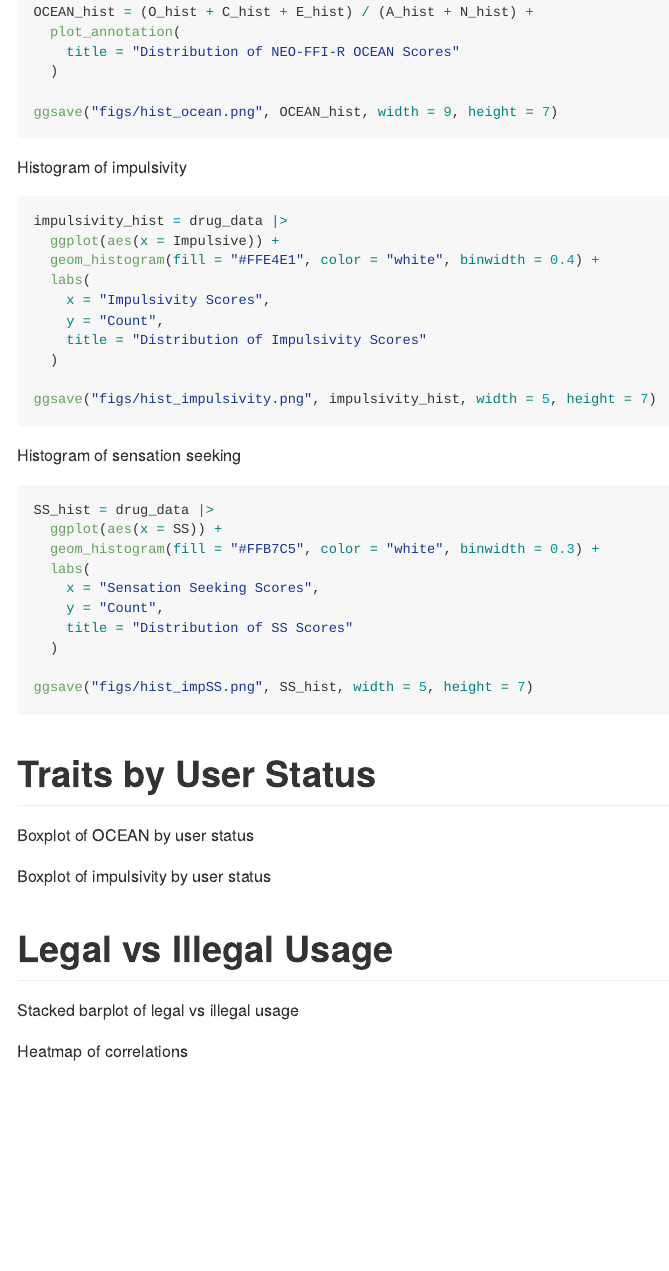
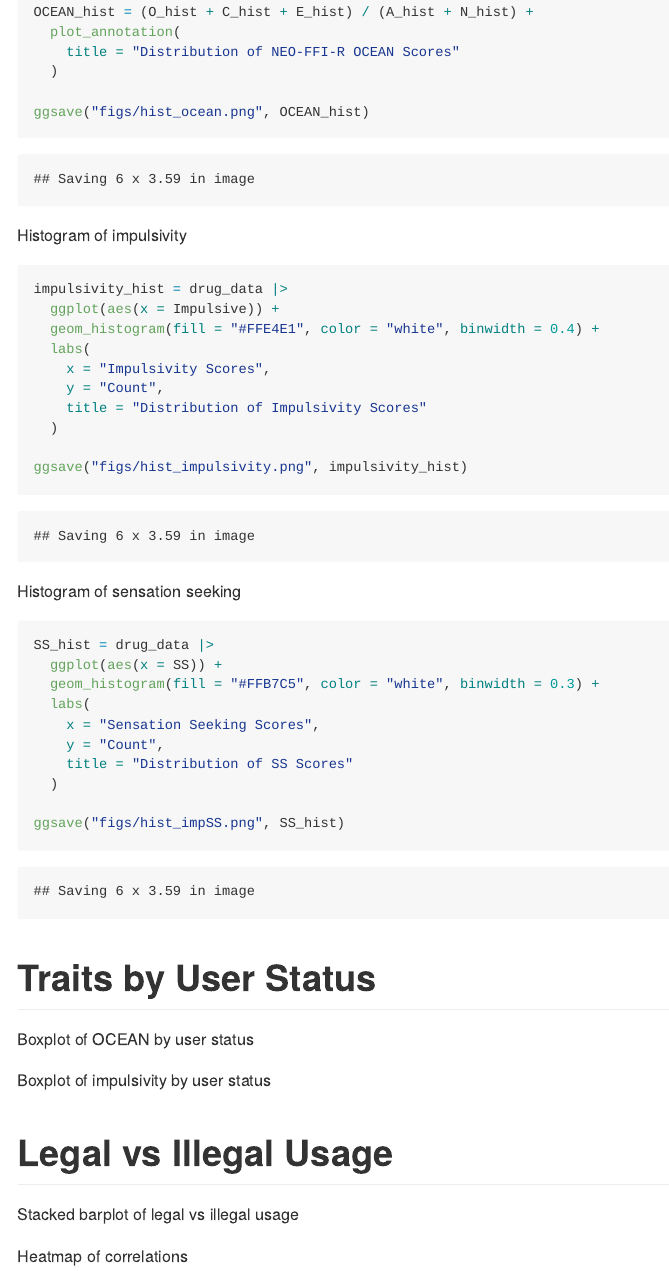
Before and after one commit to Simonwang5529/P8105_FinalProject, an R Markdown document (eda.Rmd): the page in a window 1100 px wide, from 2490 px down. Rendered offline with R 4.5, knitr and Pandoc, with nearby package versions.

Commit message:
editing figure sizes

````diff
--- a/eda.Rmd
+++ b/eda.Rmd
@@ -105,7 +105,7 @@ OCEAN_hist = (O_hist + C_hist + E_hist) / (A_hist + N_hist) +
     title = "Distribution of NEO-FFI-R OCEAN Scores"
   )
 
-ggsave("figs/hist_ocean.png", OCEAN_hist, width = 9, height = 7)
+ggsave("figs/hist_ocean.png", OCEAN_hist)
 
 ```
 
@@ -120,7 +120,7 @@ impulsivity_hist = drug_data |>
     title = "Distribution of Impulsivity Scores"
   )
 
-ggsave("figs/hist_impulsivity.png", impulsivity_hist, width = 5, height = 7)
+ggsave("figs/hist_impulsivity.png", impulsivity_hist)
 
 ```
 
@@ -135,7 +135,7 @@ SS_hist = drug_data |>
     title = "Distribution of SS Scores"
   )
 
-ggsave("figs/hist_impSS.png", SS_hist, width = 5, height = 7)
+ggsave("figs/hist_impSS.png", SS_hist)
 
 ```
 
````
Also changed, not shown: figs/hist_impSS.png, figs/hist_impulsivity.png, figs/hist_ocean.png.
